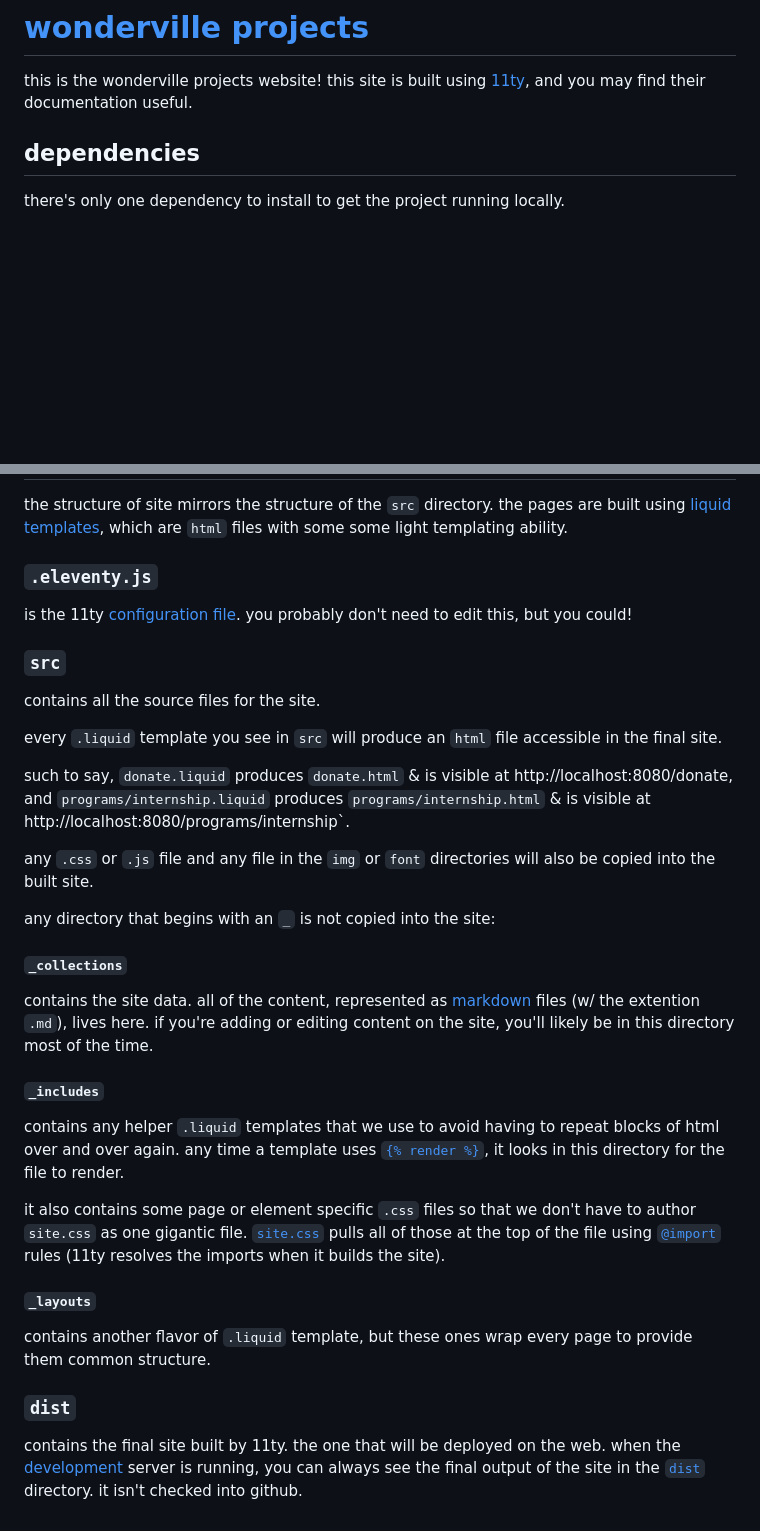
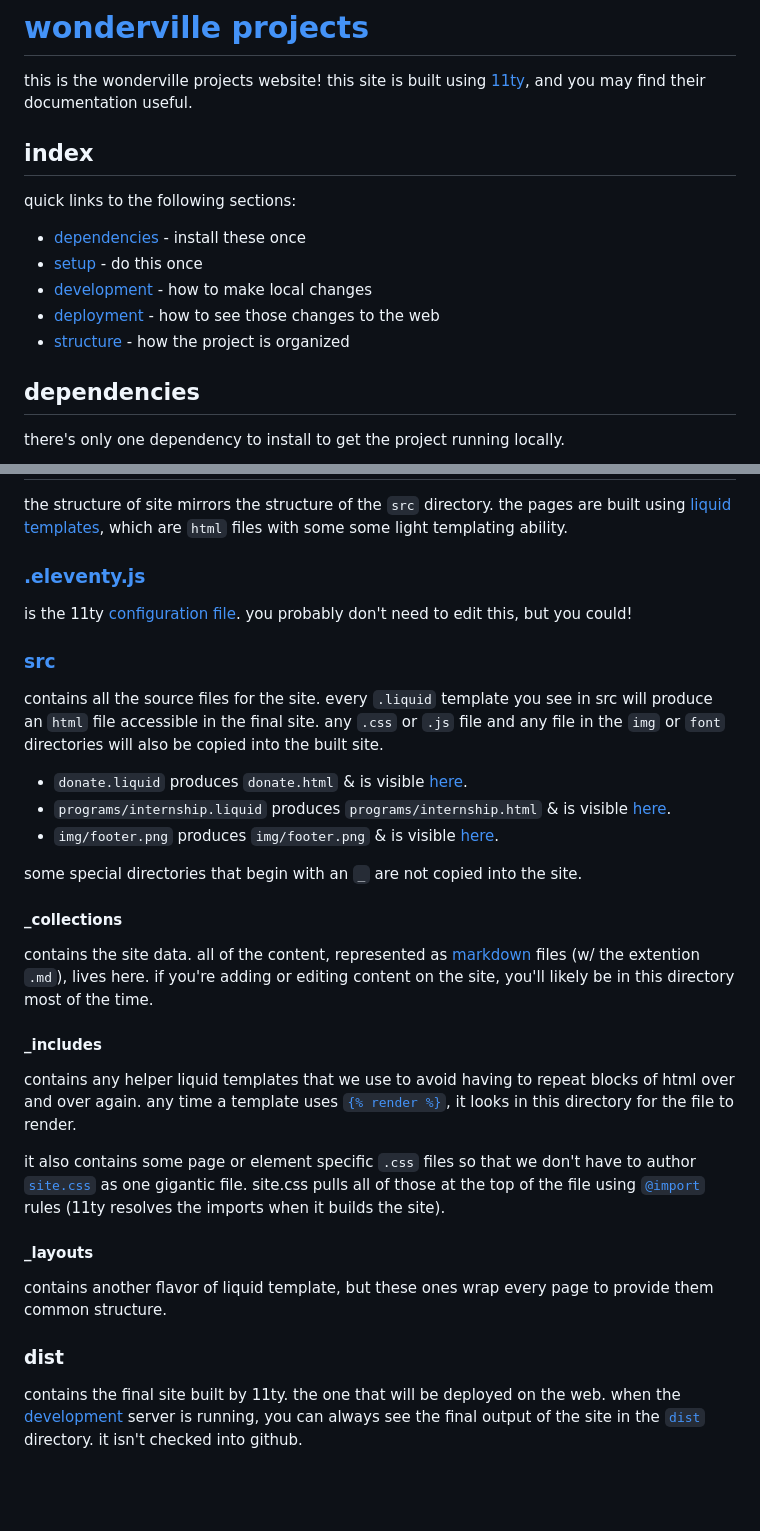
Before and after one commit to Wonderville/wonderville-projects, a Markdown page: README.md, 2 parts joined by grey strips. GitHub-like rendering; blank space fills up the shorter version.

Commit message:
try to reduce readme formatting noise

```diff
--- a/README.md
+++ b/README.md
@@ -1,6 +1,16 @@
 # [wonderville projects](https://wondervilleprojects.org)
 
 this is the wonderville projects website! this site is built using [11ty](https://www.11ty.dev/), and you may find their documentation useful.
+
+## index
+
+quick links to the following sections:
+
+- [dependencies](#dependencies) - install these once
+- [setup](#setup) - do this once
+- [development](#development) - how to make local changes
+- [deployment](#deployment) - how to see those changes to the web
+- [structure](#structure) - how the project is organized
 
 ## dependencies
 
@@ -40,36 +50,34 @@ the site deploys to https://wondervillleprojects.org.
 
 the structure of site mirrors the structure of the `src` directory. the pages are built using [liquid templates](https://liquidjs.com/), which are `html` files with some some light templating ability.
 
-### `.eleventy.js`
+### [.eleventy.js](./.eleventy.js)
 
 is the 11ty [configuration file](https://www.11ty.dev/docs/config/). you probably don't need to edit this, but you could!
 
-### `src`
+### [src](./src)
 
-contains all the source files for the site.
+contains all the source files for the site. every `.liquid` template you see in src will produce an `html` file accessible in the final site. any `.css` or `.js` file and any file in the `img` or `font` directories will also be copied into the built site.
 
-every `.liquid` template you see in `src` will produce an `html` file accessible in the final site.
+- `donate.liquid` produces `donate.html` & is visible [here](http://localhost:8080/donate).
+- `programs/internship.liquid` produces `programs/internship.html` & is visible [here](http://localhost:8080/programs/internship).
+- `img/footer.png` produces `img/footer.png` & is visible [here](http://localhost:8080/img/footer.png).
 
-such to say, `donate.liquid` produces `donate.html` & is visible at http://localhost:8080/donate, and `programs/internship.liquid` produces `programs/internship.html` & is visible at http://localhost:8080/programs/internship`.
+some special directories that begin with an `_` are not copied into the site.
 
-any `.css` or `.js` file and any file in the `img` or `font` directories will also be copied into the built site.
-
-any directory that begins with an `_` is not copied into the site:
-
-#### `_collections`
+#### _collections
 
 contains the site data. all of the content, represented as [markdown](https://www.markdownguide.org/) files (w/ the extention `.md`), lives here. if you're adding or editing content on the site, you'll likely be in this directory most of the time.
 
-#### `_includes`
+#### _includes
 
-contains any helper `.liquid` templates that we use to avoid having to repeat blocks of html over and over again. any time a template uses [`{% render %}`](https://liquidjs.com/tags/render.html), it looks in this directory for the file to render.
+contains any helper liquid templates that we use to avoid having to repeat blocks of html over and over again. any time a template uses [`{% render %}`](https://liquidjs.com/tags/render.html), it looks in this directory for the file to render.
 
-it also contains some page or element specific `.css` files so that we don't have to author `site.css` as one gigantic file. [`site.css`](src/site.css) pulls all of those at the top of the file using [`@import`](https://developer.mozilla.org/en-US/docs/Web/CSS/@import) rules (11ty resolves the imports when it builds the site).
+it also contains some page or element specific `.css` files so that we don't have to author [`site.css`](./src/site.css) as one gigantic file. site.css pulls all of those at the top of the file using [`@import`](https://developer.mozilla.org/en-US/docs/Web/CSS/@import) rules (11ty resolves the imports when it builds the site).
 
-#### `_layouts`
+#### _layouts
 
-contains another flavor of `.liquid` template, but these ones wrap every page to provide them common structure.
+contains another flavor of liquid template, but these ones wrap every page to provide them common structure.
 
-### `dist`
+### dist
 
 contains the final site built by 11ty. the one that will be deployed on the web. when the [development](#development) server is running, you can always see the final output of the site in the [`dist`](#dist) directory. it isn't checked into github.
```
